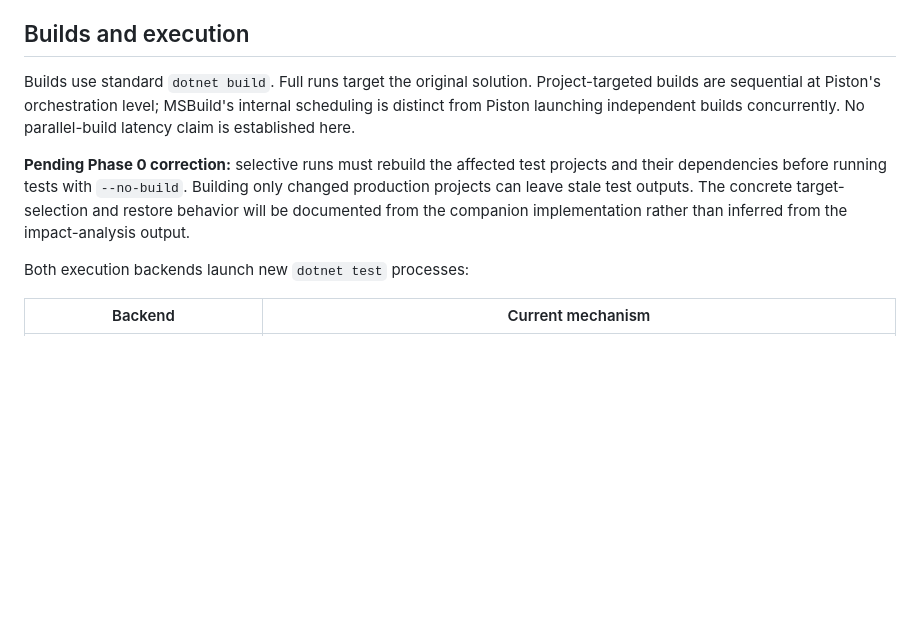
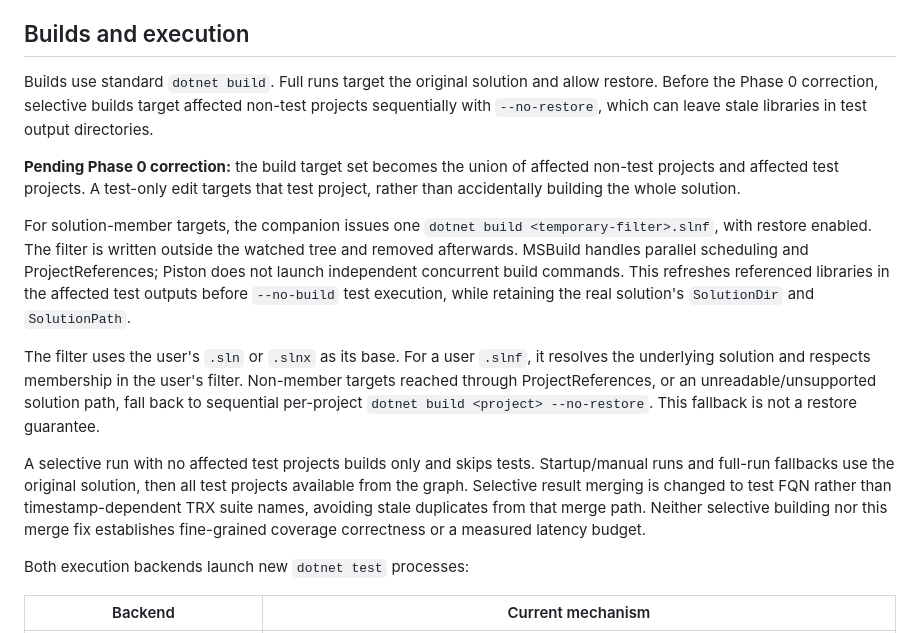
Before and after one commit to damianh/piston, a Markdown page: ARCHITECTURE.md, the part around the change. GitHub-like rendering; blank space fills up the shorter version.

```diff
--- a/ARCHITECTURE.md
+++ b/ARCHITECTURE.md
@@ -146,16 +146,35 @@ processing path, not every capability offered by test frameworks or collectors.
 
 ## Builds and execution
 
-Builds use standard `dotnet build`. Full runs target the original solution.
-Project-targeted builds are sequential at Piston's orchestration level;
-MSBuild's internal scheduling is distinct from Piston launching independent
-builds concurrently. No parallel-build latency claim is established here.
+Builds use standard `dotnet build`. Full runs target the original solution and
+allow restore. Before the Phase 0 correction, selective builds target affected
+non-test projects sequentially with `--no-restore`, which can leave stale
+libraries in test output directories.
 
-**Pending Phase 0 correction:** selective runs must rebuild the affected test
-projects and their dependencies before running tests with `--no-build`. Building
-only changed production projects can leave stale test outputs. The concrete
-target-selection and restore behavior will be documented from the companion
-implementation rather than inferred from the impact-analysis output.
+**Pending Phase 0 correction:** the build target set becomes the union of affected
+non-test projects and affected test projects. A test-only edit targets that test
+project, rather than accidentally building the whole solution.
+
+For solution-member targets, the companion issues one
+`dotnet build <temporary-filter>.slnf`, with restore enabled. The filter is written
+outside the watched tree and removed afterwards. MSBuild handles parallel
+scheduling and ProjectReferences; Piston does not launch independent concurrent
+build commands. This refreshes referenced libraries in the affected test outputs
+before `--no-build` test execution, while retaining the real solution's
+`SolutionDir` and `SolutionPath`.
+
+The filter uses the user's `.sln` or `.slnx` as its base. For a user `.slnf`, it
+resolves the underlying solution and respects membership in the user's filter.
+Non-member targets reached through ProjectReferences, or an unreadable/unsupported
+solution path, fall back to sequential per-project
+`dotnet build <project> --no-restore`. This fallback is not a restore guarantee.
+
+A selective run with no affected test projects builds only and skips tests.
+Startup/manual runs and full-run fallbacks use the original solution, then all
+test projects available from the graph. Selective result merging is changed to
+test FQN rather than timestamp-dependent TRX suite names, avoiding stale
+duplicates from that merge path. Neither selective building nor this merge fix
+establishes fine-grained coverage correctness or a measured latency budget.
 
 Both execution backends launch new `dotnet test` processes:
 
```
Also changed, not shown: README.md (+11 -0 lines).
